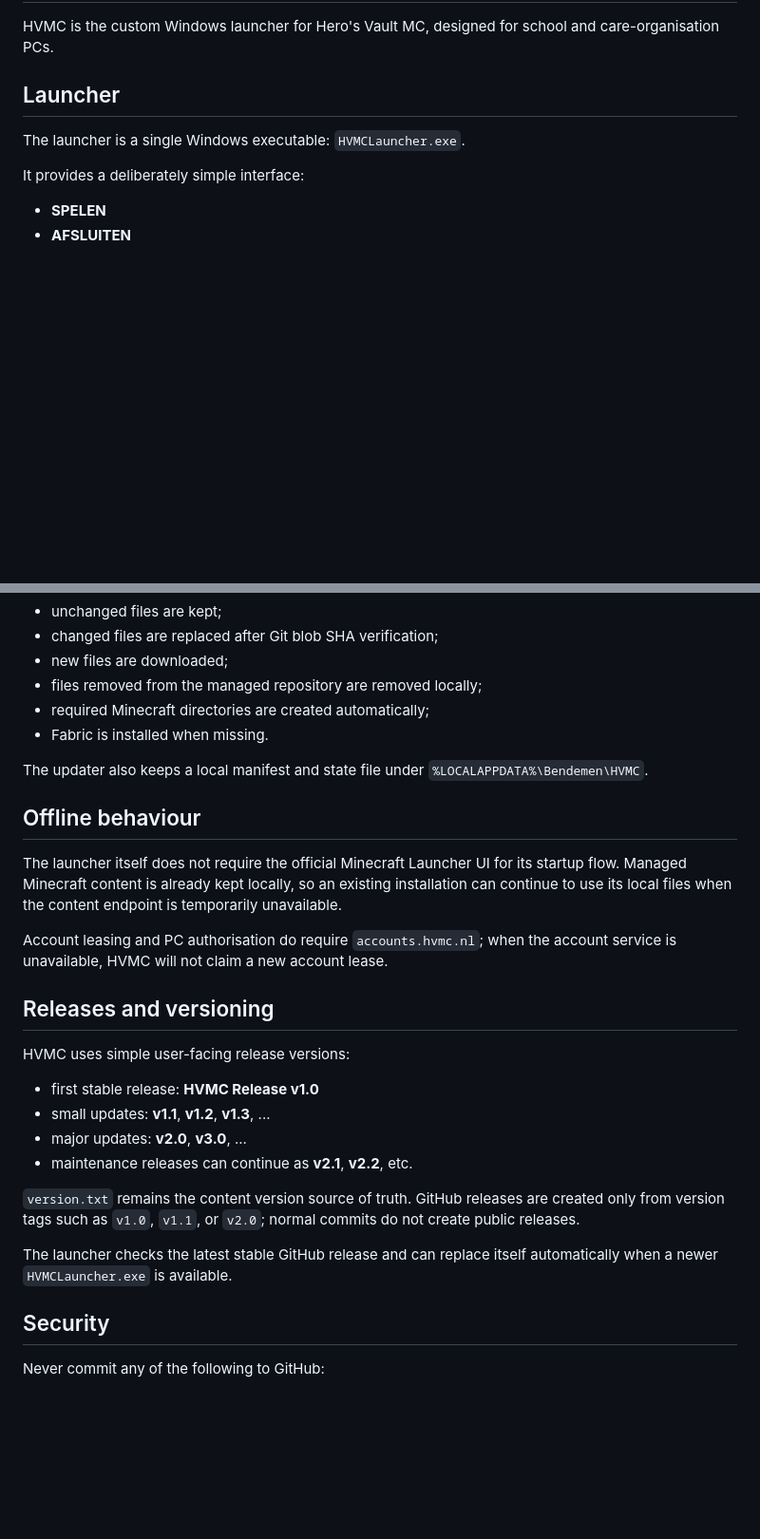
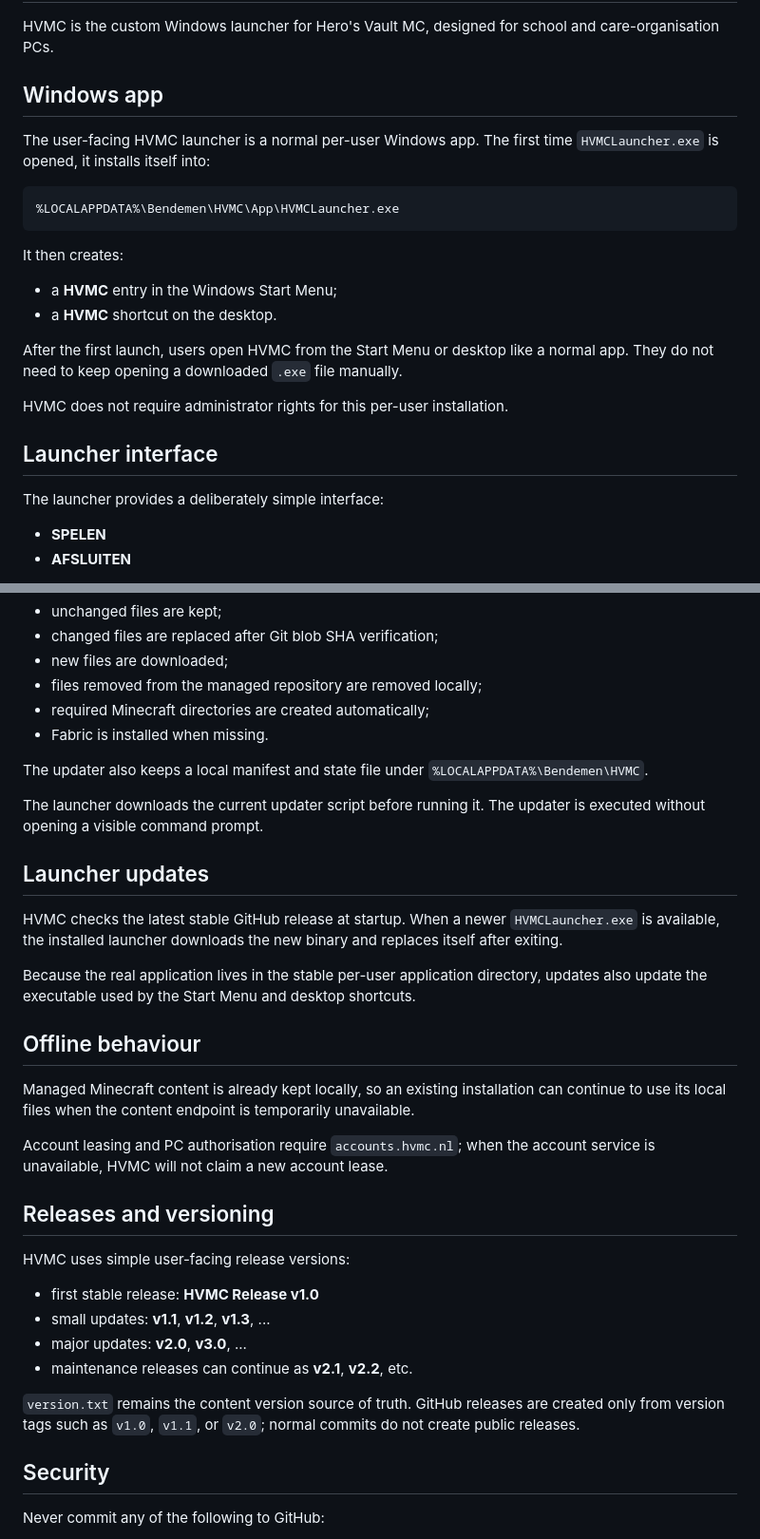
Before and after one commit to Bendemen-Studios/HVMC, a Markdown page: README.md, 2 parts joined by grey strips. Shown at 95% size. Drawn GitHub-style; blank space fills up the shorter version.

Commit message:
Document HVMC Windows app installation and self-update

````diff
--- a/README.md
+++ b/README.md
@@ -2,11 +2,26 @@
 
 HVMC is the custom Windows launcher for Hero's Vault MC, designed for school and care-organisation PCs.
 
-## Launcher
+## Windows app
 
-The launcher is a single Windows executable: `HVMCLauncher.exe`.
+The user-facing HVMC launcher is a normal per-user Windows app. The first time `HVMCLauncher.exe` is opened, it installs itself into:
 
-It provides a deliberately simple interface:
+```text
+%LOCALAPPDATA%\Bendemen\HVMC\App\HVMCLauncher.exe
+```
+
+It then creates:
+
+- a **HVMC** entry in the Windows Start Menu;
+- a **HVMC** shortcut on the desktop.
+
+After the first launch, users open HVMC from the Start Menu or desktop like a normal app. They do not need to keep opening a downloaded `.exe` file manually.
+
+HVMC does not require administrator rights for this per-user installation.
+
+## Launcher interface
+
+The launcher provides a deliberately simple interface:
 
 - **SPELEN**
 - **AFSLUITEN**
@@ -84,11 +99,19 @@ content/
 
 The updater also keeps a local manifest and state file under `%LOCALAPPDATA%\Bendemen\HVMC`.
 
+The launcher downloads the current updater script before running it. The updater is executed without opening a visible command prompt.
+
+## Launcher updates
+
+HVMC checks the latest stable GitHub release at startup. When a newer `HVMCLauncher.exe` is available, the installed launcher downloads the new binary and replaces itself after exiting.
+
+Because the real application lives in the stable per-user application directory, updates also update the executable used by the Start Menu and desktop shortcuts.
+
 ## Offline behaviour
 
-The launcher itself does not require the official Minecraft Launcher UI for its startup flow. Managed Minecraft content is already kept locally, so an existing installation can continue to use its local files when the content endpoint is temporarily unavailable.
+Managed Minecraft content is already kept locally, so an existing installation can continue to use its local files when the content endpoint is temporarily unavailable.
 
-Account leasing and PC authorisation do require `accounts.hvmc.nl`; when the account service is unavailable, HVMC will not claim a new account lease.
+Account leasing and PC authorisation require `accounts.hvmc.nl`; when the account service is unavailable, HVMC will not claim a new account lease.
 
 ## Releases and versioning
 
@@ -100,8 +123,6 @@ HVMC uses simple user-facing release versions:
 - maintenance releases can continue as **v2.1**, **v2.2**, etc.
 
 `version.txt` remains the content version source of truth. GitHub releases are created only from version tags such as `v1.0`, `v1.1`, or `v2.0`; normal commits do not create public releases.
-
-The launcher checks the latest stable GitHub release and can replace itself automatically when a newer `HVMCLauncher.exe` is available.
 
 ## Security
 
````
